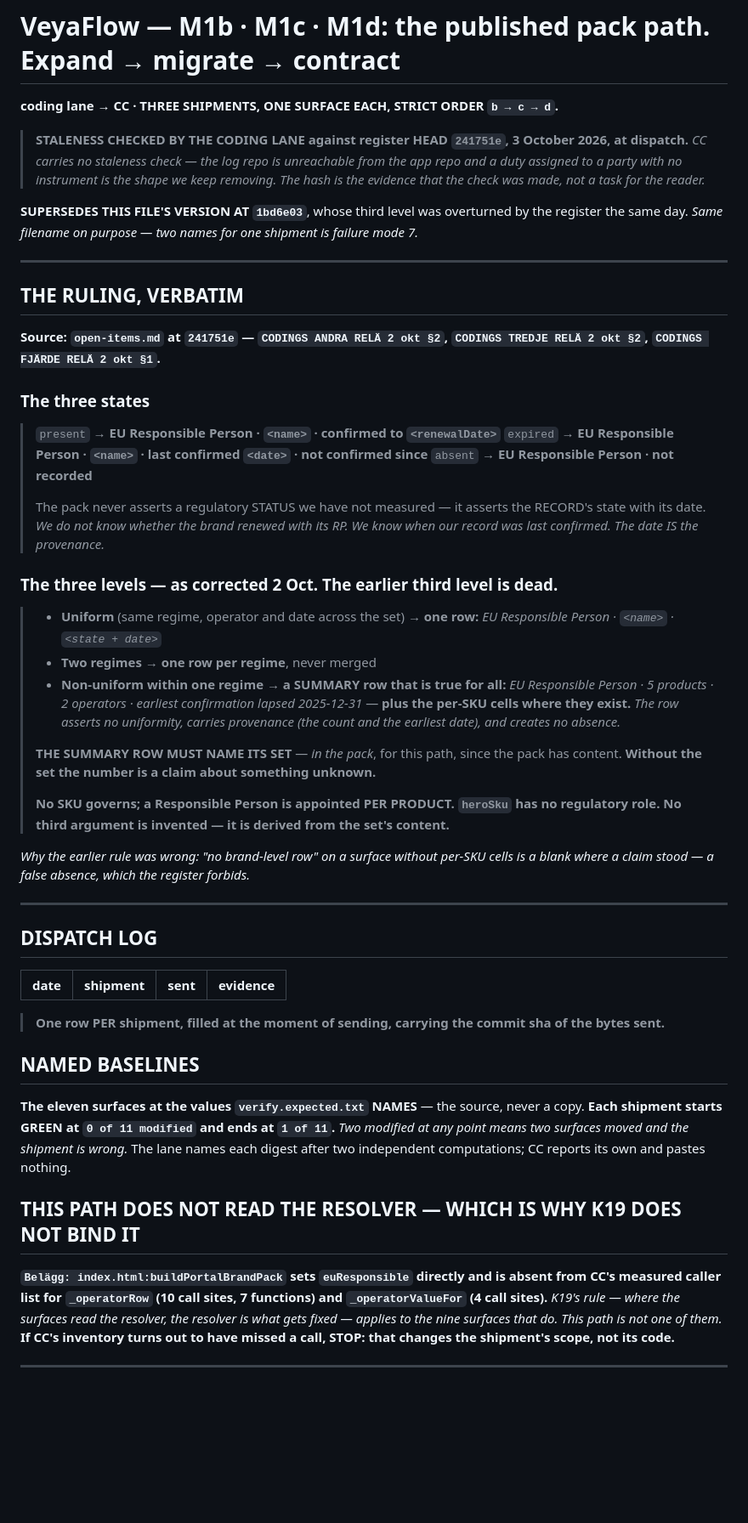
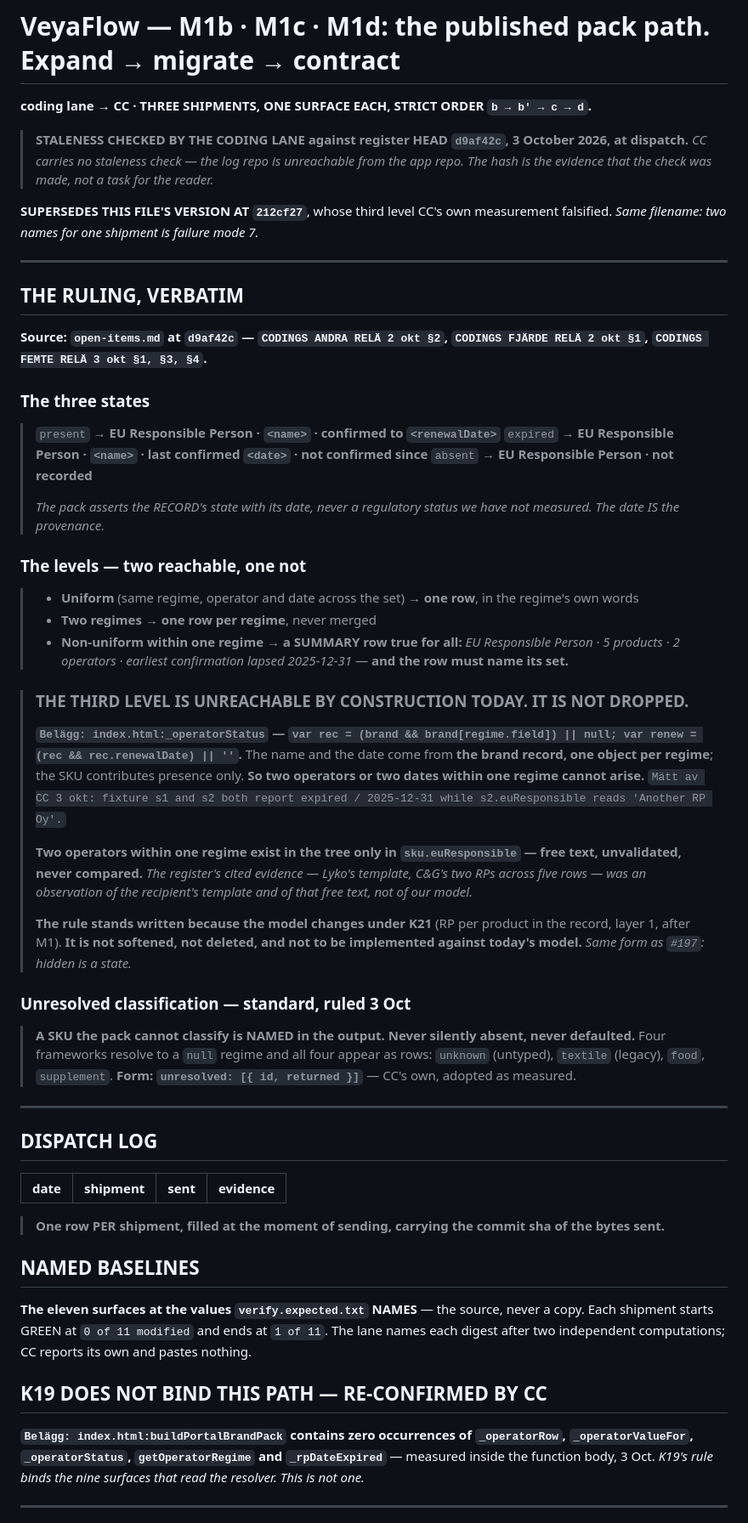
Before and after one commit to flowveya/veyaflow, a Markdown page: veyaflow-specs/VeyaFlow_M1_RpAssertion_Spec.md, the part around one of its changes. Shown at 85% size. Rendered like a GitHub page; blank space fills up the shorter version.

```diff
--- a/veyaflow-specs/VeyaFlow_M1_RpAssertion_Spec.md
+++ b/veyaflow-specs/VeyaFlow_M1_RpAssertion_Spec.md
@@ -1,21 +1,20 @@
 # VeyaFlow — M1b · M1c · M1d: the published pack path. Expand → migrate → contract
 
-**coding lane → CC · THREE SHIPMENTS, ONE SURFACE EACH, STRICT ORDER `b → c → d`.**
+**coding lane → CC · THREE SHIPMENTS, ONE SURFACE EACH, STRICT ORDER `b → b′ → c → d`.**
 
-> **STALENESS CHECKED BY THE CODING LANE against register HEAD `241751e`, 3 October 2026, at dispatch.**
-> *CC carries no staleness check — the log repo is unreachable from the app repo and a duty assigned to a
-> party with no instrument is the shape we keep removing. The hash is the evidence that the check was
-> made, not a task for the reader.*
+> **STALENESS CHECKED BY THE CODING LANE against register HEAD `d9af42c`, 3 October 2026, at dispatch.**
+> *CC carries no staleness check — the log repo is unreachable from the app repo. The hash is the
+> evidence that the check was made, not a task for the reader.*
 
-**SUPERSEDES THIS FILE'S VERSION AT `1bd6e03`**, whose third level was overturned by the register the
-same day. *Same filename on purpose — two names for one shipment is failure mode 7.*
+**SUPERSEDES THIS FILE'S VERSION AT `212cf27`**, whose third level CC's own measurement falsified.
+*Same filename: two names for one shipment is failure mode 7.*
 
 ---
 
 ## THE RULING, VERBATIM
 
-**Source: `open-items.md` at `241751e` — `CODINGS ANDRA RELÄ 2 okt §2`, `CODINGS TREDJE RELÄ 2 okt §2`,
-`CODINGS FJÄRDE RELÄ 2 okt §1`.**
+**Source: `open-items.md` at `d9af42c` — `CODINGS ANDRA RELÄ 2 okt §2`, `CODINGS FJÄRDE RELÄ 2 okt §1`,
+`CODINGS FEMTE RELÄ 3 okt §1, §3, §4`.**
 
 ### The three states
 
@@ -23,28 +22,39 @@ same day. *Same filename on purpose — two names for one shipment is failure mo
 > `expired` → **EU Responsible Person · `<name>` · last confirmed `<date>` · not confirmed since**
 > `absent` → **EU Responsible Person · not recorded**
 >
-> The pack never asserts a regulatory STATUS we have not measured — it asserts the RECORD's state with
-> its date. *We do not know whether the brand renewed with its RP. We know when our record was last
-> confirmed. The date IS the provenance.*
+> *The pack asserts the RECORD's state with its date, never a regulatory status we have not measured.
+> The date IS the provenance.*
 
-### The three levels — as corrected 2 Oct. **The earlier third level is dead.**
+### The levels — two reachable, one not
 
-> - **Uniform** (same regime, operator and date across the set) → **one row:**
->   *EU Responsible Person · `<name>` · `<state + date>`*
+> - **Uniform** (same regime, operator and date across the set) → **one row**, in the regime's own words
 > - **Two regimes** → **one row per regime**, never merged
-> - **Non-uniform within one regime** → **a SUMMARY row that is true for all:**
+> - **Non-uniform within one regime** → **a SUMMARY row true for all:**
 >   *EU Responsible Person · 5 products · 2 operators · earliest confirmation lapsed 2025-12-31* —
->   **plus the per-SKU cells where they exist.** *The row asserts no uniformity, carries provenance
->   (the count and the earliest date), and creates no absence.*
+>   **and the row must name its set.**
+
+> ### THE THIRD LEVEL IS UNREACHABLE BY CONSTRUCTION TODAY. IT IS NOT DROPPED.
 >
-> **THE SUMMARY ROW MUST NAME ITS SET** — *in the pack*, for this path, since the pack has content.
-> **Without the set the number is a claim about something unknown.**
+> **`Belägg: index.html:_operatorStatus` — `var rec = (brand && brand[regime.field]) || null;
+> var renew = (rec && rec.renewalDate) || ''`.** The name and the date come from **the brand record,
+> one object per regime**; the SKU contributes presence only. **So two operators or two dates within
+> one regime cannot arise.** `Mätt av CC 3 okt: fixture s1 and s2 both report expired / 2025-12-31
+> while s2.euResponsible reads 'Another RP Oy'.`
 >
-> **No SKU governs; a Responsible Person is appointed PER PRODUCT. `heroSku` has no regulatory role.
-> No third argument is invented — it is derived from the set's content.**
+> **Two operators within one regime exist in the tree only in `sku.euResponsible` — free text,
+> unvalidated, never compared.** *The register's cited evidence — Lyko's template, C&G's two RPs across
+> five rows — was an observation of the recipient's template and of that free text, not of our model.*
+>
+> **The rule stands written because the model changes under K21** (RP per product in the record, layer 1,
+> after M1). **It is not softened, not deleted, and not to be implemented against today's model.**
+> *Same form as `#197`: hidden is a state.*
 
-*Why the earlier rule was wrong: "no brand-level row" on a surface without per-SKU cells is a blank where
-a claim stood — a false absence, which the register forbids.*
+### Unresolved classification — standard, ruled 3 Oct
+
+> **A SKU the pack cannot classify is NAMED in the output. Never silently absent, never defaulted.**
+> Four frameworks resolve to a `null` regime and all four appear as rows: `unknown` (untyped),
+> `textile` (legacy), `food`, `supplement`. **Form: `unresolved: [{ id, returned }]`** — CC's own, adopted
+> as measured.
 
 ---
 
@@ -57,18 +67,15 @@ a claim stood — a false absence, which the register forbids.*
 
 ## NAMED BASELINES
 
-**The eleven surfaces at the values `verify.expected.txt` NAMES** — the source, never a copy. **Each
-shipment starts GREEN at `0 of 11 modified` and ends at `1 of 11`.** *Two modified at any point means
-two surfaces moved and the shipment is wrong.* The lane names each digest after two independent
-computations; CC reports its own and pastes nothing.
+**The eleven surfaces at the values `verify.expected.txt` NAMES** — the source, never a copy. Each
+shipment starts GREEN at `0 of 11 modified` and ends at `1 of 11`. The lane names each digest after two
+independent computations; CC reports its own and pastes nothing.
 
-## THIS PATH DOES NOT READ THE RESOLVER — WHICH IS WHY K19 DOES NOT BIND IT
+## K19 DOES NOT BIND THIS PATH — RE-CONFIRMED BY CC
 
-**`Belägg: index.html:buildPortalBrandPack` sets `euResponsible` directly and is absent from CC's
-measured caller list for `_operatorRow` (10 call sites, 7 functions) and `_operatorValueFor` (4 call
-sites).** *K19's rule — where the surfaces read the resolver, the resolver is what gets fixed — applies
-to the nine surfaces that do. This path is not one of them.* **If CC's inventory turns out to have
-missed a call, STOP: that changes the shipment's scope, not its code.**
+**`Belägg: index.html:buildPortalBrandPack` contains zero occurrences of `_operatorRow`,
+`_operatorValueFor`, `_operatorStatus`, `getOperatorRegime` and `_rpDateExpired`** — measured inside the
+function body, 3 Oct. *K19's rule binds the nine surfaces that read the resolver. This is not one.*
 
 ---
 
```
Also changed, not shown: other parts of veyaflow-specs/VeyaFlow_M1_RpAssertion_Spec.md (+48 -42 lines), veyaflow-specs/VeyaFlow_M1b_prime_EmptySubmission_Spec.md (added, +102 -0 lines).
